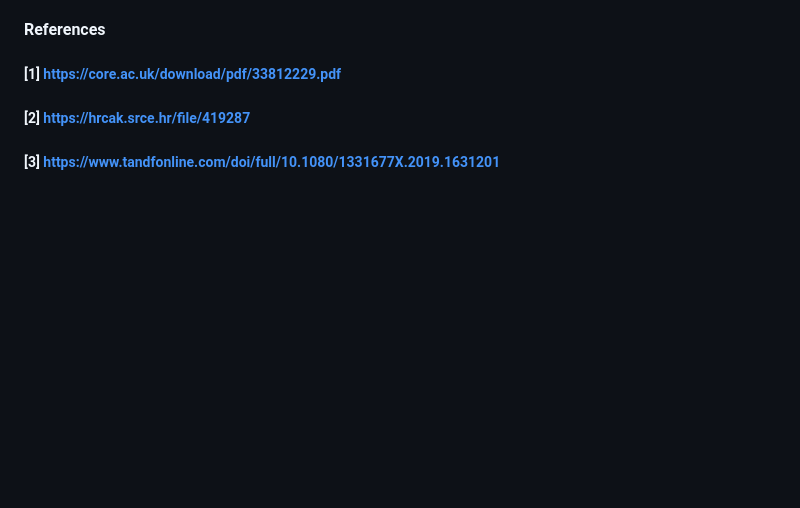
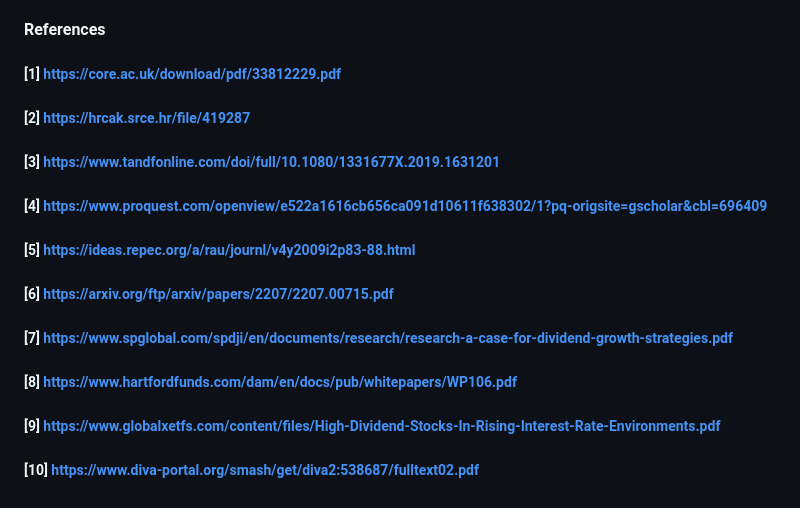
Before and after one commit to AmDeep/DividendYield-BraveRepo, a Markdown page: README.md, the part around the change. Drawn GitHub-style; blank space fills up the shorter version.

```diff
--- a/README.md
+++ b/README.md
@@ -26,3 +26,10 @@ The final step is to be aware of the potential risks and challenges associated w
 ##### [1] https://core.ac.uk/download/pdf/33812229.pdf
 ##### [2] https://hrcak.srce.hr/file/419287
 ##### [3] https://www.tandfonline.com/doi/full/10.1080/1331677X.2019.1631201
+##### [4] https://www.proquest.com/openview/e522a1616cb656ca091d10611f638302/1?pq-origsite=gscholar&cbl=696409
+##### [5] https://ideas.repec.org/a/rau/journl/v4y2009i2p83-88.html
+##### [6] https://arxiv.org/ftp/arxiv/papers/2207/2207.00715.pdf
+##### [7] https://www.spglobal.com/spdji/en/documents/research/research-a-case-for-dividend-growth-strategies.pdf
+##### [8] https://www.hartfordfunds.com/dam/en/docs/pub/whitepapers/WP106.pdf
+##### [9] https://www.globalxetfs.com/content/files/High-Dividend-Stocks-In-Rising-Interest-Rate-Environments.pdf
+##### [10] https://www.diva-portal.org/smash/get/diva2:538687/fulltext02.pdf
```
